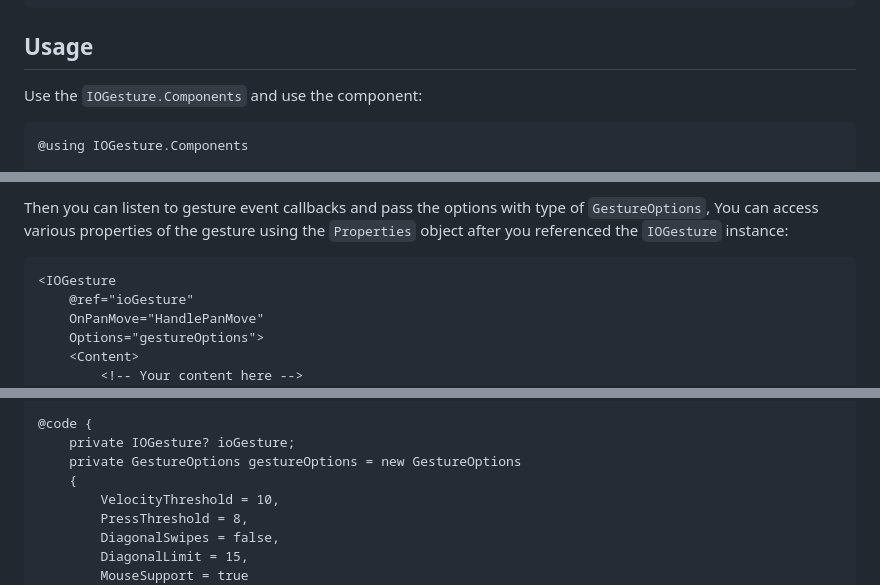
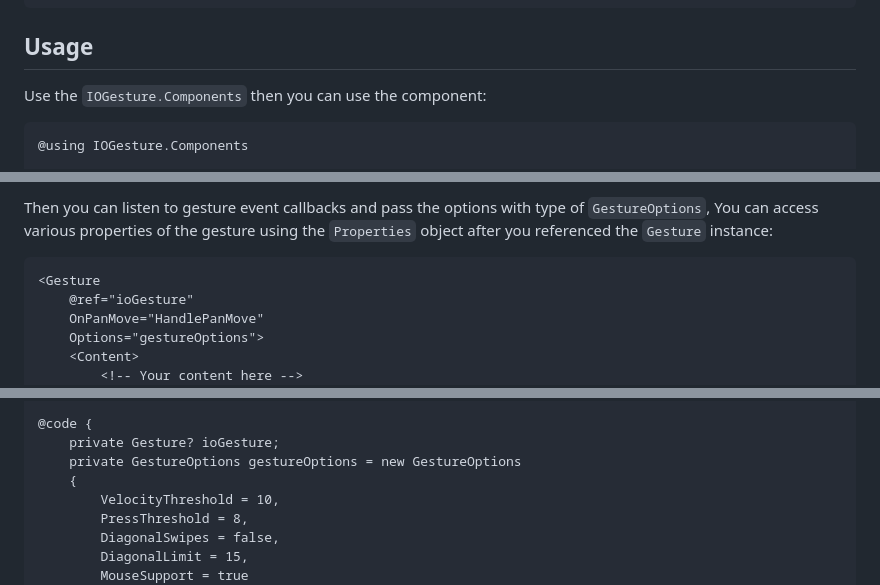
Before and after one commit to iolitetech/IOGesture, a Markdown page: README.md, 3 parts joined by grey strips. Rendered like a GitHub page.

````diff
--- a/README.md
+++ b/README.md
@@ -31,7 +31,7 @@ A lightweight and easy-to-use library for handling touch and gesture events in B
   <script src="_content/IOGesture/js/tinygesture.js" type="module"></script>
   ```
 ## Usage
-Use the `IOGesture.Components` and use the component:
+Use the `IOGesture.Components` then you can use the component:
 ```Razor
 @using IOGesture.Components
 
@@ -41,7 +41,7 @@ Use the `IOGesture.Components` and use the component:
 ```
-Then you can listen to gesture event callbacks and pass the options with type of `GestureOptions`, You can access various properties of the gesture using the `Properties` object after you referenced the `IOGesture` instance:
+Then you can listen to gesture event callbacks and pass the options with type of `GestureOptions`, You can access various properties of the gesture using the `Properties` object after you referenced the `Gesture` instance:
 ```Razor
-<IOGesture
+<Gesture
     @ref="ioGesture"
     OnPanMove="HandlePanMove"
     Options="gestureOptions">
@@ -52,6 +52,6 @@ Then you can listen to gesture event callbacks and pass the options with type of
 
 @code {
-    private IOGesture? ioGesture;
+    private Gesture? ioGesture;
     private GestureOptions gestureOptions = new GestureOptions
     {
         VelocityThreshold = 10,
````
Also changed, not shown: other parts of README.md (+3 -3 lines).
